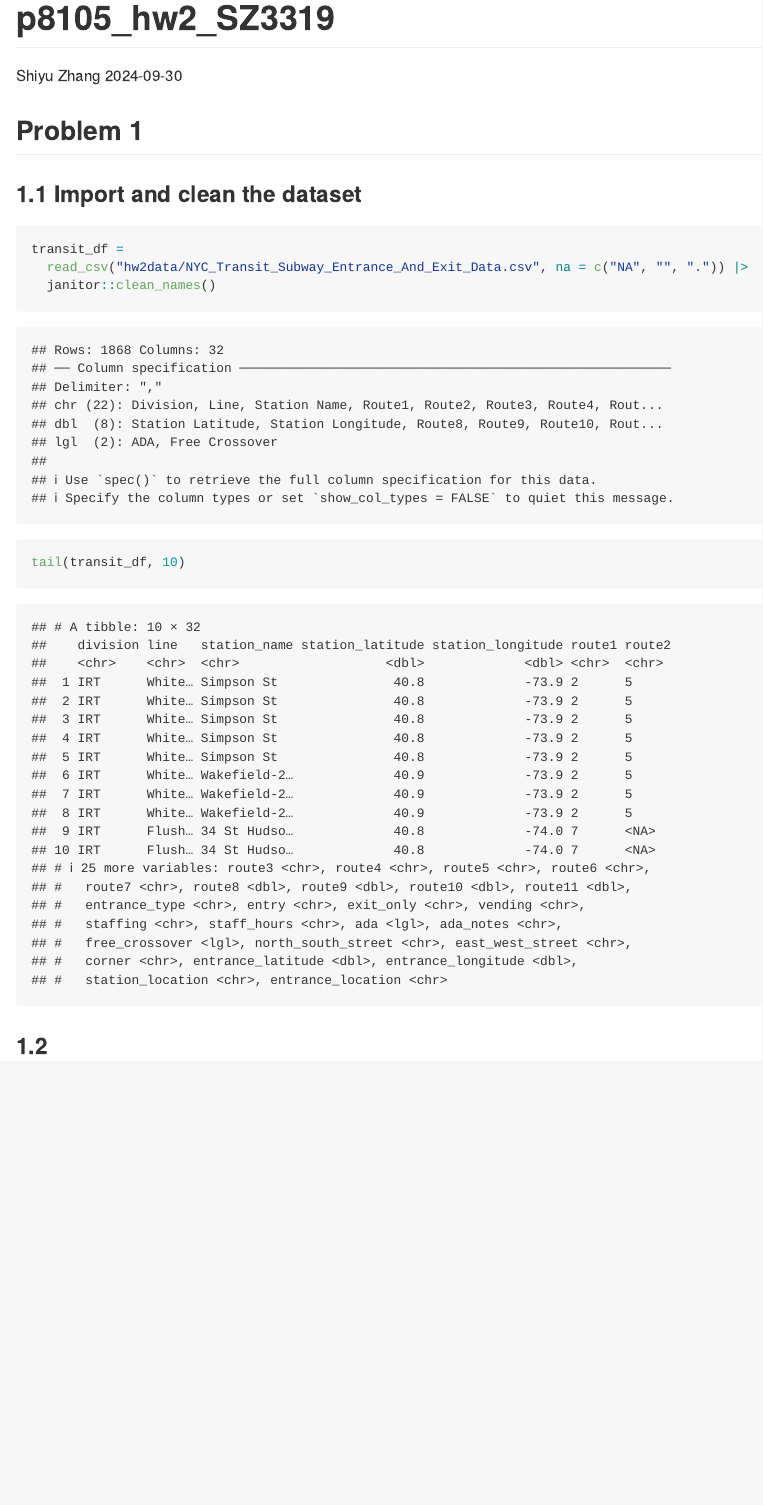
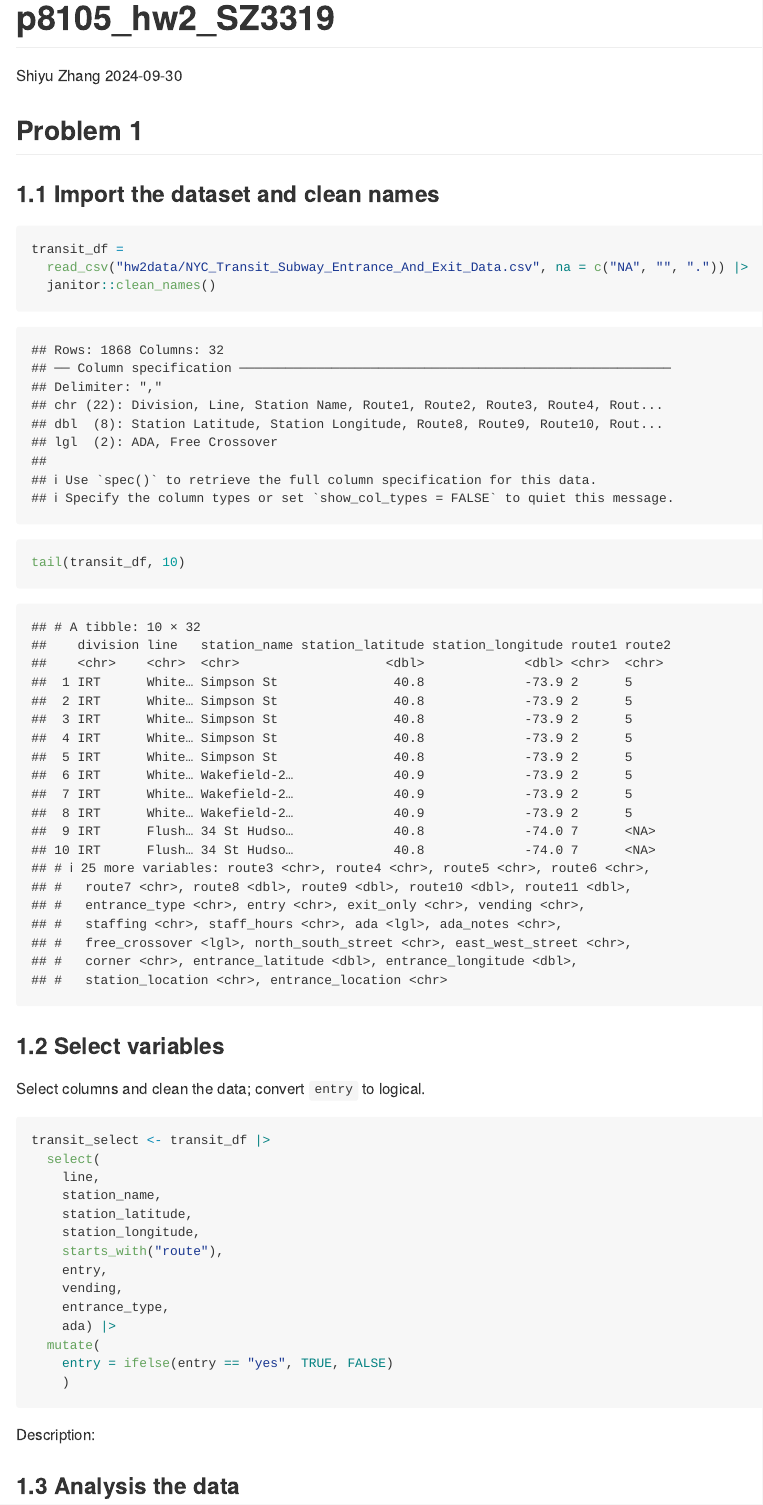
Before and after one commit to Shireen-zsy/p8105_hw2_SZ3319, an R Markdown document (p8105_hw2_SZ3319.Rmd): the page in a window 1100 px wide, from its top. The pictures show the output file p8105_hw2_SZ3319.md that the author committed with the source, drawn offline in the style of GitHub.

Commit message:
Select columns and clean the data; convert `entry` to logical.

````diff
--- a/p8105_hw2_SZ3319.Rmd
+++ b/p8105_hw2_SZ3319.Rmd
@@ -13,7 +13,7 @@ library(tidyverse)
 
 ## Problem 1
 
-### 1.1 Import and clean the dataset
+### 1.1 Import the dataset and clean names
 
 ```{r}
 transit_df =
@@ -23,4 +23,32 @@ transit_df =
 tail(transit_df, 10)
 ```
 
-### 1.2
+### 1.2 Select variables
+
+Select columns and clean the data; convert `entry` to logical.
+
+```{r}
+transit_select <- transit_df |>
+  select(
+    line,
+    station_name,
+    station_latitude,
+    station_longitude,
+    starts_with("route"),
+    entry,
+    vending,
+    entrance_type,
+    ada) |>
+  mutate(
+    entry = ifelse(entry == "yes", TRUE, FALSE)
+    )
+
+```
+
+Description:
+
+### 1.3 Analysis the data
+
+```{r}
+
+```
````
Also changed, not shown: p8105_hw2_SZ3319.md.
